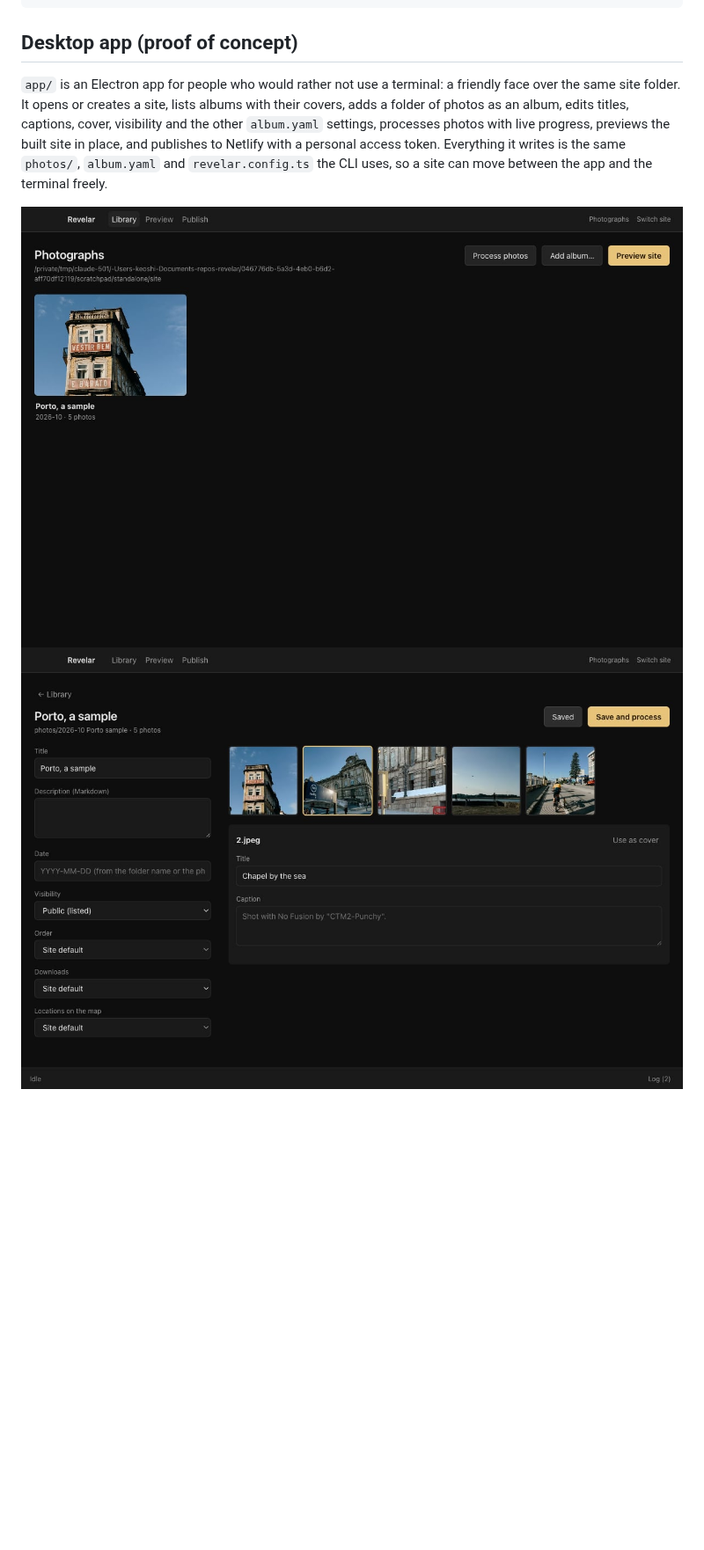
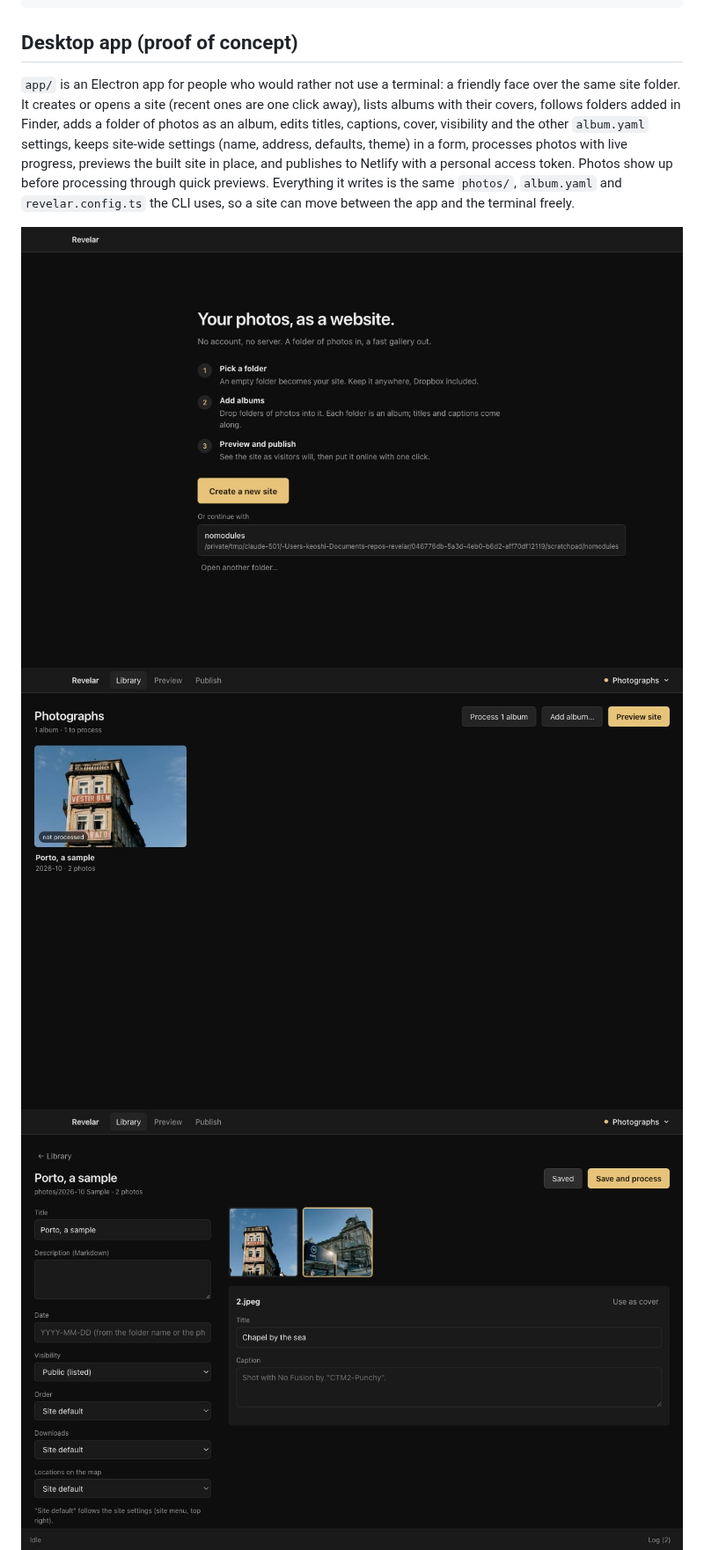
Before and after one commit to keoshi/revelar, a Markdown page: README.md, the part around one of its changes. Shown at 88% size. GitHub-like rendering; pictures changed too: docs/screenshots/app-album.jpg, docs/screenshots/app-library.jpg, docs/screenshots/app-settings.jpg (added); blank space fills up the shorter version.

```diff
--- a/README.md
+++ b/README.md
@@ -228,7 +228,8 @@ tests/                       Vitest unit tests, Playwright e2e, synthetic fixtur
 
 ## Desktop app (proof of concept)
 
-`app/` is an Electron app for people who would rather not use a terminal: a friendly face over the same site folder. It opens or creates a site, lists albums with their covers, adds a folder of photos as an album, edits titles, captions, cover, visibility and the other `album.yaml` settings, processes photos with live progress, previews the built site in place, and publishes to Netlify with a personal access token. Everything it writes is the same `photos/`, `album.yaml` and `revelar.config.ts` the CLI uses, so a site can move between the app and the terminal freely.
+`app/` is an Electron app for people who would rather not use a terminal: a friendly face over the same site folder. It creates or opens a site (recent ones are one click away), lists albums with their covers, follows folders added in Finder, adds a folder of photos as an album, edits titles, captions, cover, visibility and the other `album.yaml` settings, keeps site-wide settings (name, address, defaults, theme) in a form, processes photos with live progress, previews the built site in place, and publishes to Netlify with a personal access token. Photos show up before processing through quick previews. Everything it writes is the same `photos/`, `album.yaml` and `revelar.config.ts` the CLI uses, so a site can move between the app and the terminal freely.
 
+![The welcome screen](docs/screenshots/app-welcome.jpg)
 ![The app's library screen](docs/screenshots/app-library.jpg)
 ![The album editor](docs/screenshots/app-album.jpg)
```
Also changed, not shown: other parts of README.md (+1 -0 lines), 11 other files.
